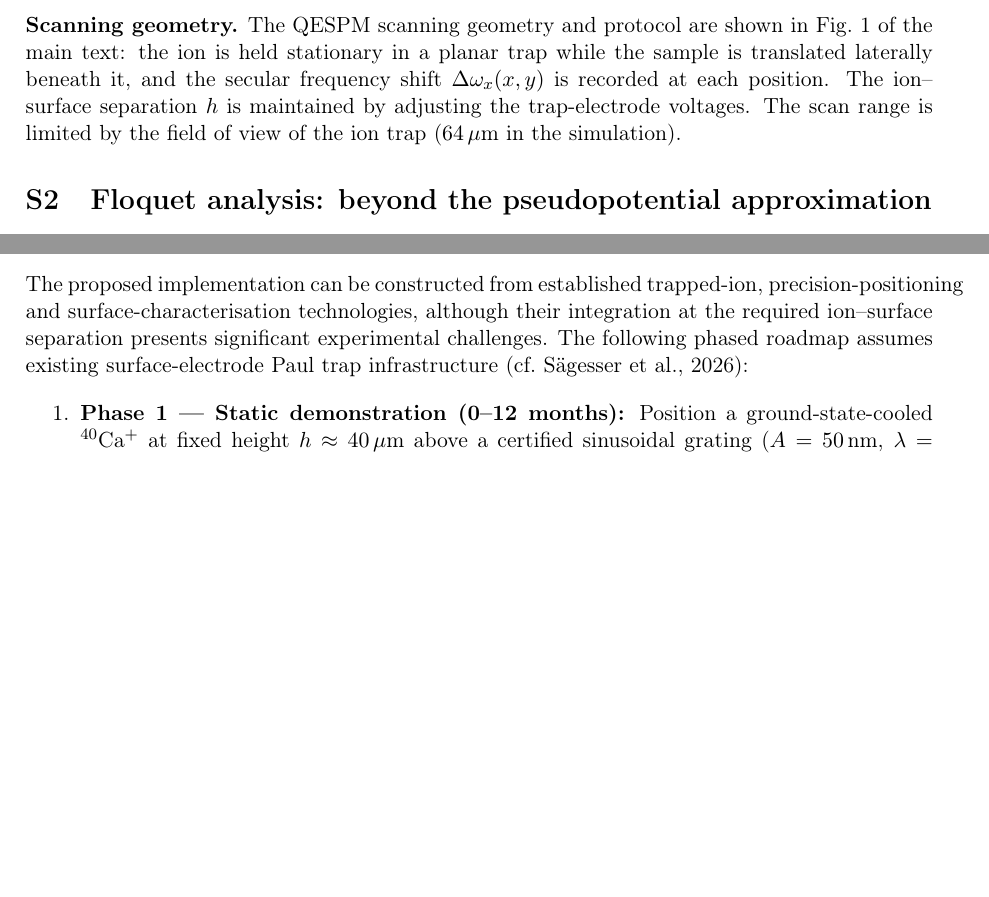
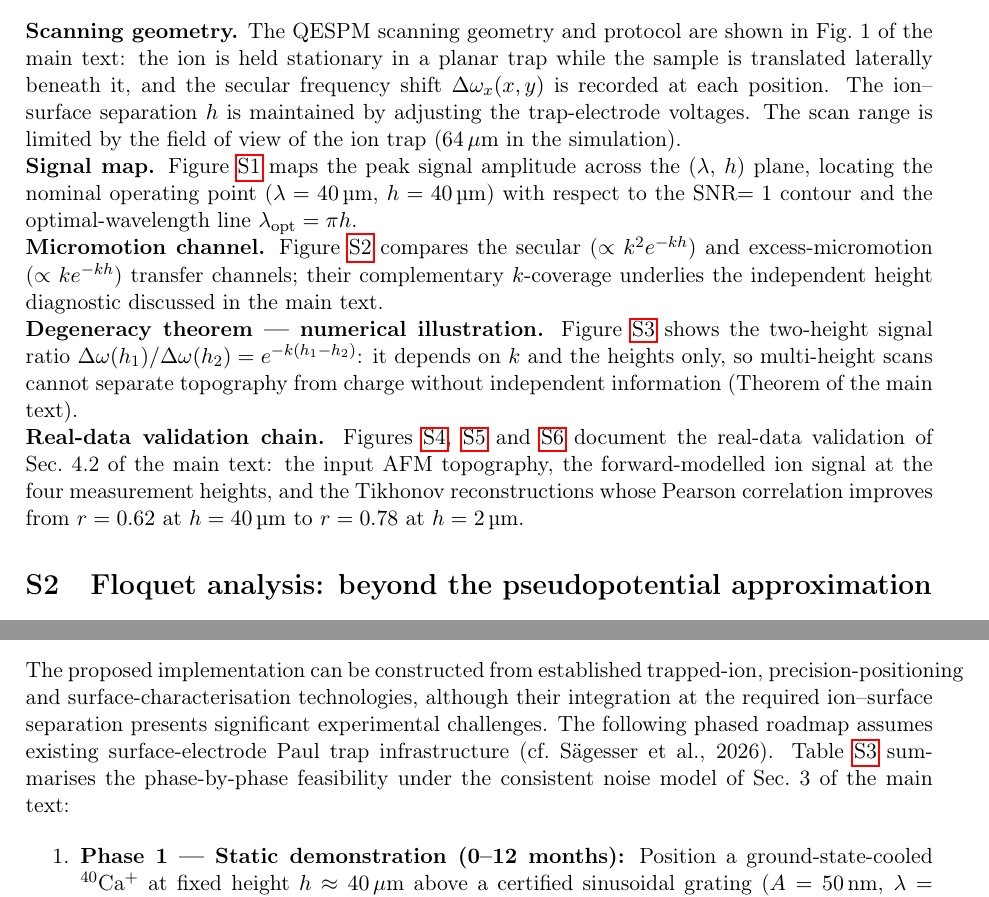
Before and after one commit to dawidkucharski/qespm, a LaTeX document (manuscript/supplementary.tex): two parts of pages 1 and 18 of 25 before the commit and two parts of pages 1 and 19 of 25 after it, joined at a grey line, cut so that both start at the same text, the shorter picture padded with empty space. Compiled offline with pdfLaTeX.

Commit message:
Reference every figure and table in the text (quantity hierarchy, signal map, micromotion, degeneracy, AFM chain, trajectory, Welch-Satterthwaite table, roadmap)

```diff
--- a/manuscript/supplementary.tex
+++ b/manuscript/supplementary.tex
@@ -64,6 +64,14 @@ separation $h$ is maintained by adjusting the trap-electrode voltages.
 The scan range is limited by the field of view of the ion trap
 ($64\,\mu\text{m}$ in the simulation).
 
+\noindent
+\textbf{Signal map.}
+Figure~\ref{fig:S_signal} maps the peak signal amplitude across the
+($\lambda$, $h$) plane, locating the nominal operating point
+($\lambda = 40$\,\textmu m, $h = 40$\,\textmu m) with respect to the
+SNR$=1$ contour and the optimal-wavelength line
+$\lambda_{\rm opt} = \pi h$.
+
 % ---- Figure S2: Signal map ----
 \begin{figure}[htbp]
 \centering
@@ -78,6 +86,13 @@ optimal wavelength $\lambda_{\rm opt} = \pi h$; the star marks the nominal
 operating point ($\lambda = 40\,\mu\text{m}$, $h = 40\,\mu\text{m}$).}
 \label{fig:S_signal}
 \end{figure}
+
+\noindent
+\textbf{Micromotion channel.}
+Figure~\ref{fig:S_micromotion} compares the secular
+($\propto k^2e^{-kh}$) and excess-micromotion ($\propto ke^{-kh}$)
+transfer channels; their complementary $k$-coverage underlies the
+independent height diagnostic discussed in the main text.
 
 % ---- Figure S3: Micromotion analysis ----
 \begin{figure}[htbp]
@@ -98,6 +113,14 @@ their ratio provides an independent diagnostic (see the main text).}
 \label{fig:S_micromotion}
 \end{figure}
 
+\noindent
+\textbf{Degeneracy theorem --- numerical illustration.}
+Figure~\ref{fig:S_degeneracy} shows the two-height signal ratio
+$\Delta\omega(h_1)/\Delta\omega(h_2) = e^{-k(h_1-h_2)}$: it depends on
+$k$ and the heights only, so multi-height scans cannot separate
+topography from charge without independent information (Theorem of the
+main text).
+
 % ---- Figure S4: Degeneracy theorem ----
 \begin{figure}[htbp]
 \centering
@@ -116,6 +139,16 @@ in-situ charge elimination, a known reference scan, or an independent
 material-contrast channel such as the motional heating rate.}
 \label{fig:S_degeneracy}
 \end{figure}
+
+\noindent
+\textbf{Real-data validation chain.}
+Figures~\ref{fig:S_afm_input}, \ref{fig:S_afm_signal} and
+\ref{fig:S_afm_recon} document the
+real-data validation of Sec.~4.2 of the main text: the input AFM
+topography, the forward-modelled ion signal at the four measurement
+heights, and the Tikhonov reconstructions whose Pearson correlation
+improves from $r = 0.62$ at $h = 40$\,\textmu m to $r = 0.78$ at
+$h = 2$\,\textmu m.
 
 % ---- Figure S5: AFM input data ----
 \begin{figure}[htbp]
@@ -752,7 +787,9 @@ trapped-ion, precision-positioning and surface-characterisation
 technologies, although their integration at the required ion--surface
 separation presents significant experimental challenges.  The following
 phased roadmap assumes existing surface-electrode Paul trap
-infrastructure (cf.\ S{\"a}gesser et al., 2026):
+infrastructure (cf.\ S{\"a}gesser et al., 2026).
+Table~\ref{tab:roadmap} summarises the phase-by-phase feasibility under
+the consistent noise model of Sec.~3 of the main text:
 
 \begin{enumerate}
 \item \textbf{Phase~1 --- Static demonstration (0--12 months):}
```
Also changed, not shown: manuscript/main.tex (+1 -1 lines), manuscript/supplementary.tex (12 more changed lines).
